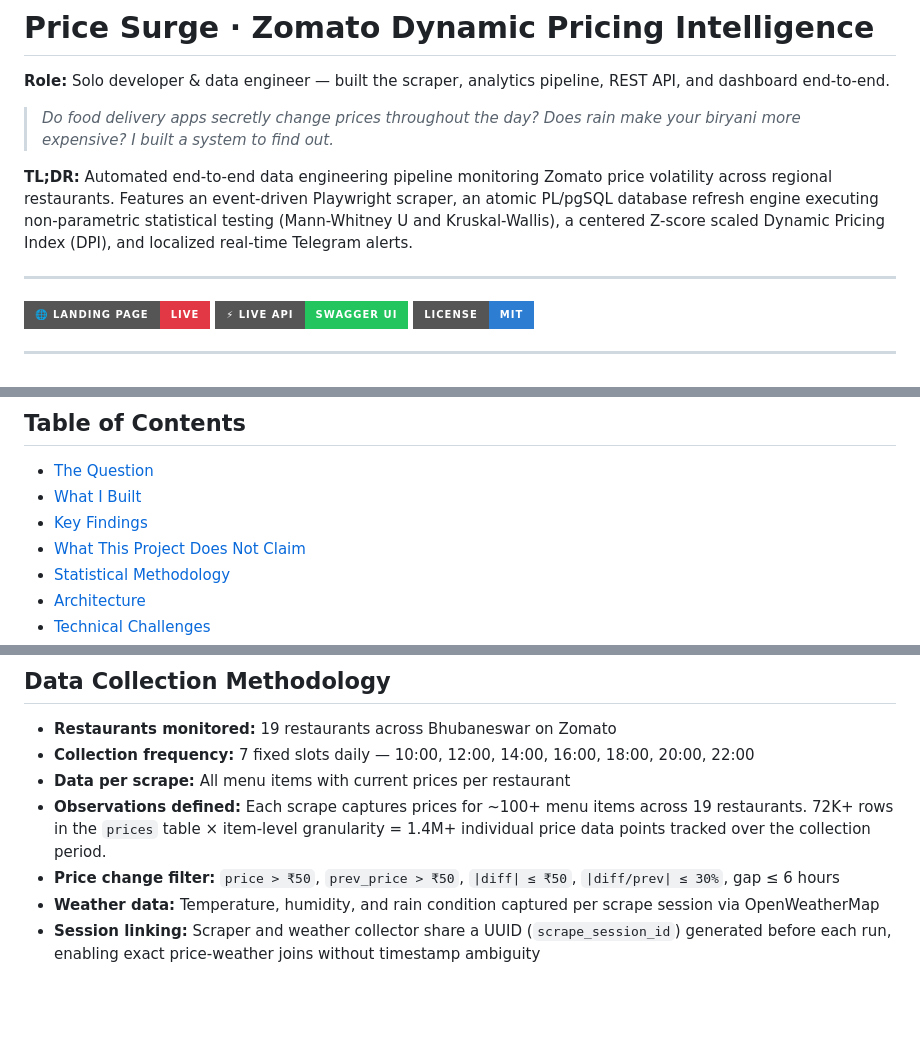
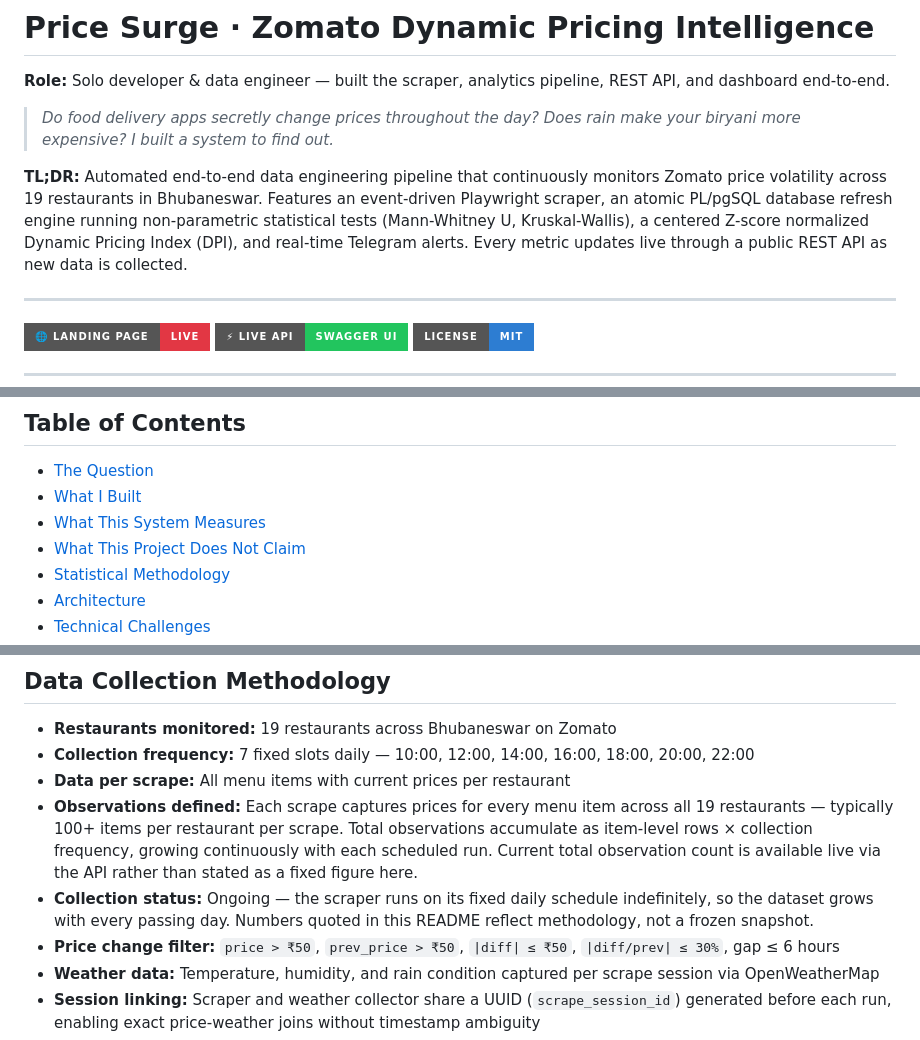
Before and after one commit to Laren27/Price-Surge, a Markdown page: README.md, 3 parts joined by grey strips. Rendered like a GitHub page; badges without logos; blank space fills up the shorter version.

```diff
--- a/README.md
+++ b/README.md
@@ -4,7 +4,7 @@
 
 > *Do food delivery apps secretly change prices throughout the day? Does rain make your biryani more expensive? I built a system to find out.*
 
-**TL;DR:** Automated end-to-end data engineering pipeline monitoring Zomato price volatility across regional restaurants. Features an event-driven Playwright scraper, an atomic PL/pgSQL database refresh engine executing non-parametric statistical testing (Mann-Whitney U and Kruskal-Wallis), a centered Z-score scaled Dynamic Pricing Index (DPI), and localized real-time Telegram alerts.
+**TL;DR:** Automated end-to-end data engineering pipeline that continuously monitors Zomato price volatility across 19 restaurants in Bhubaneswar. Features an event-driven Playwright scraper, an atomic PL/pgSQL database refresh engine running non-parametric statistical tests (Mann-Whitney U, Kruskal-Wallis), a centered Z-score normalized Dynamic Pricing Index (DPI), and real-time Telegram alerts. Every metric updates live through a public REST API as new data is collected.
 
 ---
 
@@ -39,7 +39,7 @@
 
 - [The Question](#the-question)
 - [What I Built](#what-i-built)
-- [Key Findings](#key-findings)
+- [What This System Measures](#what-this-system-measures)
 - [What This Project Does Not Claim](#what-this-project-does-not-claim)
 - [Statistical Methodology](#statistical-methodology)
 - [Architecture](#architecture)
@@ -442,7 +442,8 @@ python src/analytics/run_all.py
 - **Restaurants monitored:** 19 restaurants across Bhubaneswar on Zomato
 - **Collection frequency:** 7 fixed slots daily — 10:00, 12:00, 14:00, 16:00, 18:00, 20:00, 22:00
 - **Data per scrape:** All menu items with current prices per restaurant
-- **Observations defined:** Each scrape captures prices for ~100+ menu items across 19 restaurants. 72K+ rows in the `prices` table × item-level granularity = 1.4M+ individual price data points tracked over the collection period.
+- **Observations defined:** Each scrape captures prices for every menu item across all 19 restaurants — typically 100+ items per restaurant per scrape. Total observations accumulate as item-level rows × collection frequency, growing continuously with each scheduled run. Current total observation count is available live via the API rather than stated as a fixed figure here.
+- **Collection status:** Ongoing — the scraper runs on its fixed daily schedule indefinitely, so the dataset grows with every passing day. Numbers quoted in this README reflect methodology, not a frozen snapshot.
 - **Price change filter:** `price > ₹50`, `prev_price > ₹50`, `|diff| ≤ ₹50`, `|diff/prev| ≤ 30%`, gap ≤ 6 hours
 - **Weather data:** Temperature, humidity, and rain condition captured per scrape session via OpenWeatherMap
 - **Session linking:** Scraper and weather collector share a UUID (`scrape_session_id`) generated before each run, enabling exact price-weather joins without timestamp ambiguity
```
Also changed, not shown: other parts of README.md (+24 -24 lines).
